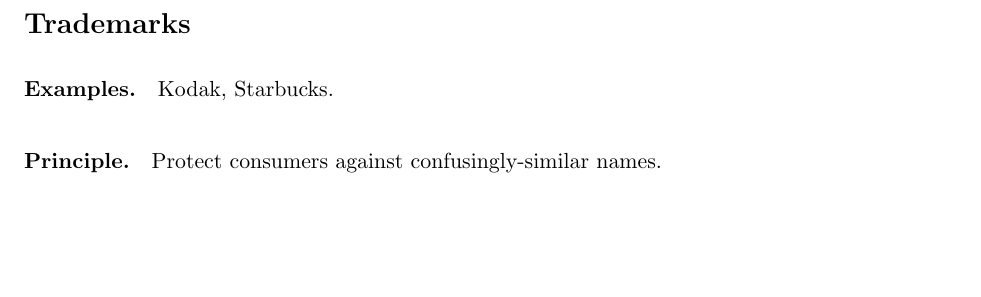
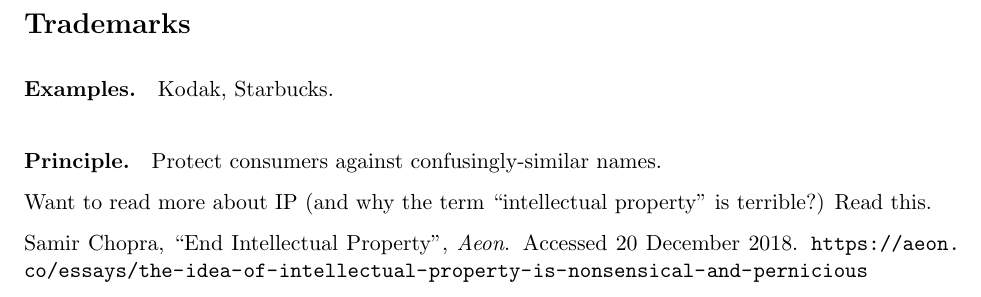
Before and after one commit to patricklam/se101-f18, a LaTeX document (notes/L04.tex): part of page 4 of 4, cut so that both start at the same text, the shorter picture padded with empty space. Compiled offline with pdfLaTeX.

Commit message:
link about IP

```diff
--- a/notes/L04.tex
+++ b/notes/L04.tex
@@ -207,4 +207,8 @@
 
 \paragraph{Principle.} Protect consumers against confusingly-similar names.
 
+Want to read more about IP (and why the term ``intellectual property'' is terrible?) Read this.
+
+Samir Chopra, ``End Intellectual Property'', \emph{Aeon}. Accessed 20 December 2018. \url{https://aeon.co/essays/the-idea-of-intellectual-property-is-nonsensical-and-pernicious}
+
 \end{document}
```
Also changed, not shown: notes/L04.pdf.
